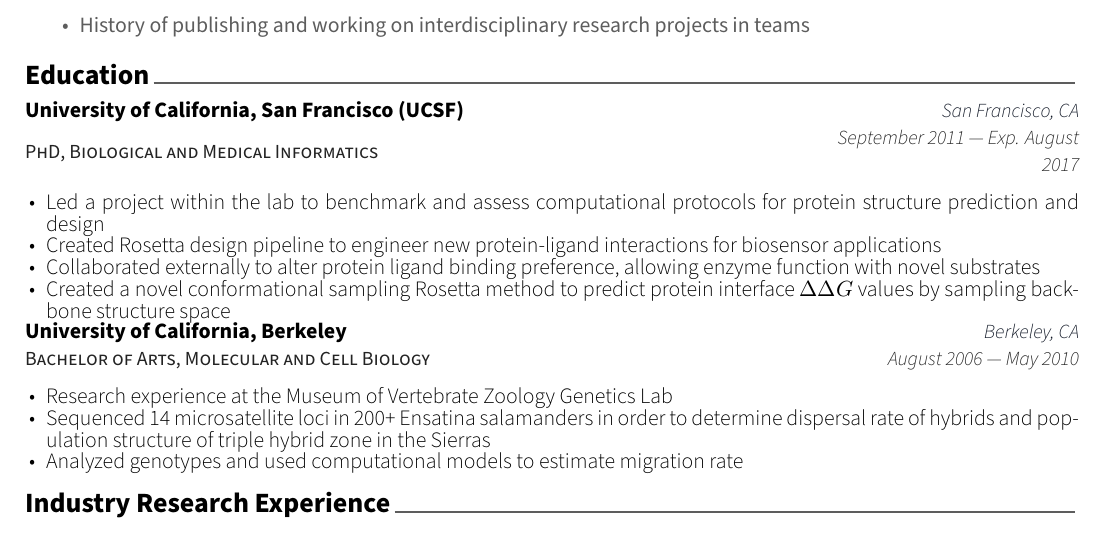
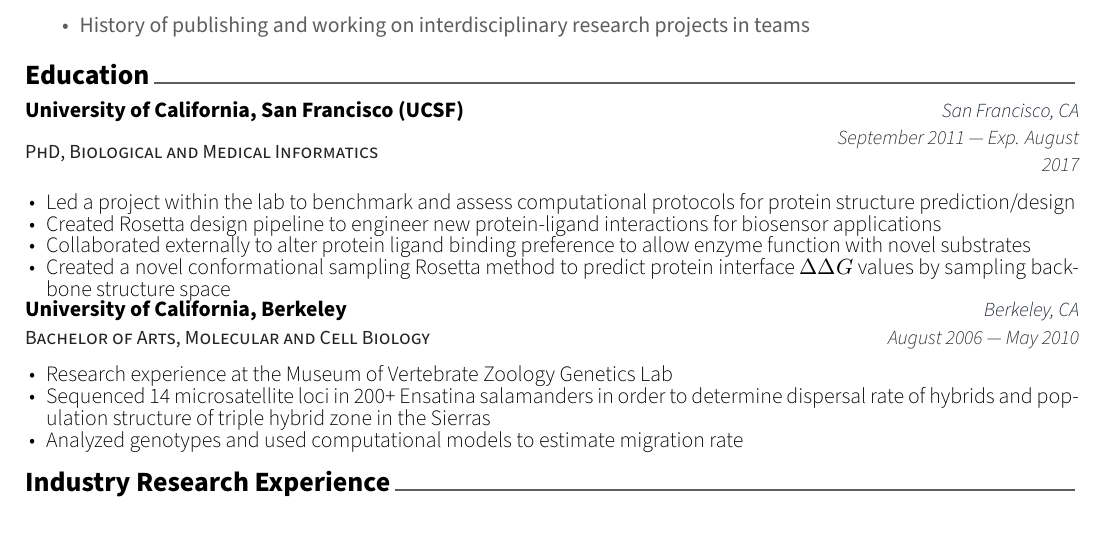
Before and after one commit to kylebarlow/barlowcv, a LaTeX CV (cv.tex, which reads cv/education.tex): part of page 1 of 3, cut so that both start at the same text. Compiled offline with XeLaTeX.

Commit message:
Initial amgen changes

```diff
--- a/cv/education.tex
+++ b/cv/education.tex
@@ -17,10 +17,10 @@
   {September 2011 --- Exp. August 2017} % Date(s)
   {
     \begin{cvitems} % Description(s) bullet points
-    \item Led a project within the lab to benchmark and assess computational protocols for protein structure prediction and design
+    \item Led a project within the lab to benchmark and assess computational protocols for protein structure prediction/design
     \item Created Rosetta design pipeline to
       engineer new protein-ligand interactions for biosensor applications
-    \item Collaborated externally to alter protein ligand binding preference, allowing enzyme function with novel substrates
+    \item Collaborated externally to alter protein ligand binding preference to allow enzyme function with novel substrates
     \item Created a novel conformational sampling Rosetta method to predict protein interface $\Delta\Delta G$ values by sampling backbone structure space
     \end{cvitems}
   }
```
